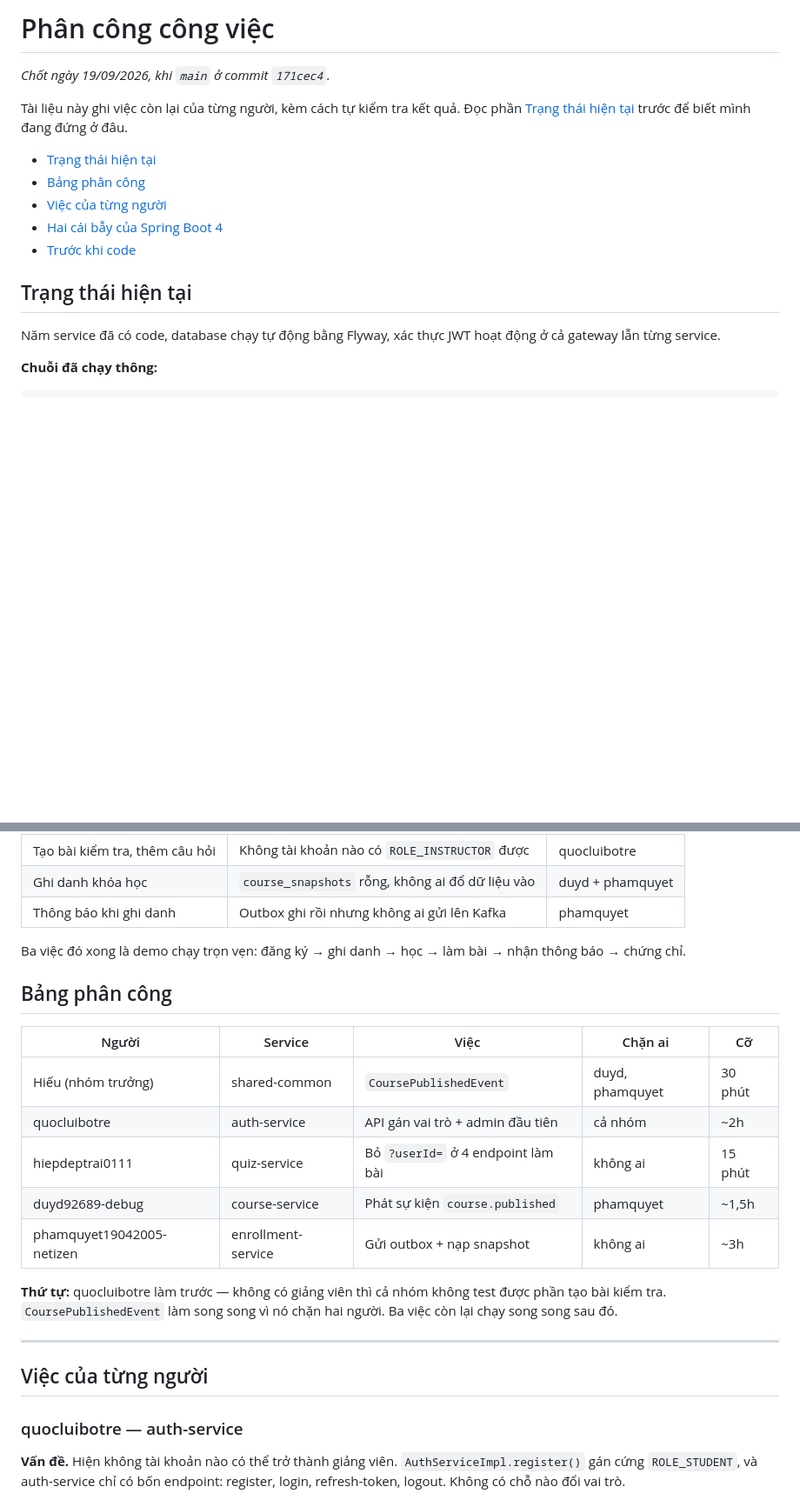
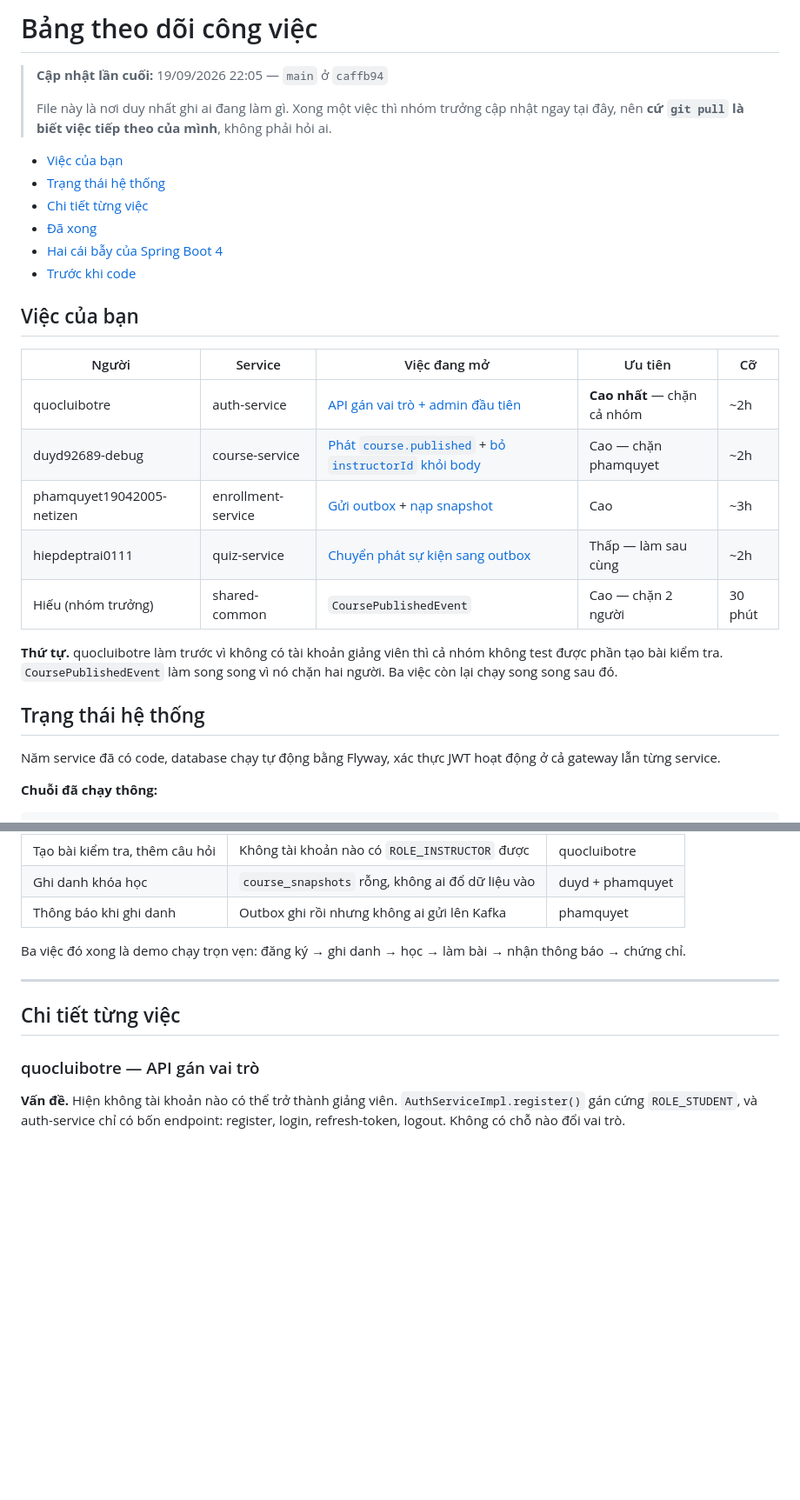
Before and after one commit to ariushieu/e-learning-microservices, a Markdown page: docs/phan-cong.md, 2 parts joined by grey strips. Shown at 87% size. GitHub-like rendering; blank space fills up the shorter version.

```diff
--- a/docs/phan-cong.md
+++ b/docs/phan-cong.md
@@ -1,17 +1,32 @@
-# Phân công công việc
+# Bảng theo dõi công việc
 
-*Chốt ngày 19/09/2026, khi `main` ở commit `171cec4`.*
+> **Cập nhật lần cuối:** 19/09/2026 22:05 — `main` ở `caffb94`
+>
+> File này là nơi duy nhất ghi ai đang làm gì. Xong một việc thì nhóm trưởng cập nhật ngay
+> tại đây, nên **cứ `git pull` là biết việc tiếp theo của mình**, không phải hỏi ai.
 
-Tài liệu này ghi việc còn lại của từng người, kèm cách tự kiểm tra kết quả. Đọc phần
-[Trạng thái hiện tại](#trạng-thái-hiện-tại) trước để biết mình đang đứng ở đâu.
-
-- [Trạng thái hiện tại](#trạng-thái-hiện-tại)
-- [Bảng phân công](#bảng-phân-công)
-- [Việc của từng người](#việc-của-từng-người)
+- [Việc của bạn](#việc-của-bạn)
+- [Trạng thái hệ thống](#trạng-thái-hệ-thống)
+- [Chi tiết từng việc](#chi-tiết-từng-việc)
+- [Đã xong](#đã-xong)
 - [Hai cái bẫy của Spring Boot 4](#hai-cái-bẫy-của-spring-boot-4)
 - [Trước khi code](#trước-khi-code)
 
-## Trạng thái hiện tại
+## Việc của bạn
+
+| Người | Service | Việc đang mở | Ưu tiên | Cỡ |
+|---|---|---|---|---|
+| quocluibotre | auth-service | [API gán vai trò + admin đầu tiên](#quocluibotre--api-gán-vai-trò) | **Cao nhất** — chặn cả nhóm | ~2h |
+| duyd92689-debug | course-service | [Phát `course.published`](#duyd92689-debug--phát-sự-kiện-coursepublished) + [bỏ `instructorId` khỏi body](#duyd92689-debug--bỏ-instructorid-khỏi-request-body) | Cao — chặn phamquyet | ~2h |
+| phamquyet19042005-netizen | enrollment-service | [Gửi outbox](#phamquyet19042005-netizen--gửi-outbox-lên-kafka) + [nạp snapshot](#phamquyet19042005-netizen--nạp-course_snapshots) | Cao | ~3h |
+| hiepdeptrai0111 | quiz-service | [Chuyển phát sự kiện sang outbox](#hiepdeptrai0111--chuyển-phát-sự-kiện-sang-outbox) | Thấp — làm sau cùng | ~2h |
+| Hiếu (nhóm trưởng) | shared-common | `CoursePublishedEvent` | Cao — chặn 2 người | 30 phút |
+
+**Thứ tự.** quocluibotre làm trước vì không có tài khoản giảng viên thì cả nhóm không test
+được phần tạo bài kiểm tra. `CoursePublishedEvent` làm song song vì nó chặn hai người. Ba
+việc còn lại chạy song song sau đó.
+
+## Trạng thái hệ thống
 
 Năm service đã có code, database chạy tự động bằng Flyway, xác thực JWT hoạt động ở cả
 gateway lẫn từng service.
@@ -33,25 +48,11 @@ gateway lẫn từng service.
 Ba việc đó xong là demo chạy trọn vẹn: đăng ký → ghi danh → học → làm bài → nhận thông báo
 → chứng chỉ.
 
-## Bảng phân công
-
-| Người | Service | Việc | Chặn ai | Cỡ |
-|---|---|---|---|---|
-| Hiếu (nhóm trưởng) | shared-common | `CoursePublishedEvent` | duyd, phamquyet | 30 phút |
-| quocluibotre | auth-service | API gán vai trò + admin đầu tiên | cả nhóm | ~2h |
-| hiepdeptrai0111 | quiz-service | Bỏ `?userId=` ở 4 endpoint làm bài | không ai | 15 phút |
-| duyd92689-debug | course-service | Phát sự kiện `course.published` | phamquyet | ~1,5h |
-| phamquyet19042005-netizen | enrollment-service | Gửi outbox + nạp snapshot | không ai | ~3h |
-
-**Thứ tự:** quocluibotre làm trước — không có giảng viên thì cả nhóm không test được phần
-tạo bài kiểm tra. `CoursePublishedEvent` làm song song vì nó chặn hai người. Ba việc còn lại
-chạy song song sau đó.
-
 ---
 
-## Việc của từng người
+## Chi tiết từng việc
 
-### quocluibotre — auth-service
+### quocluibotre — API gán vai trò
 
 **Vấn đề.** Hiện không tài khoản nào có thể trở thành giảng viên.
 `AuthServiceImpl.register()` gán cứng `ROLE_STUDENT`, và auth-service chỉ có bốn endpoint:
```
Also changed, not shown: other parts of docs/phan-cong.md (+94 -57 lines).
